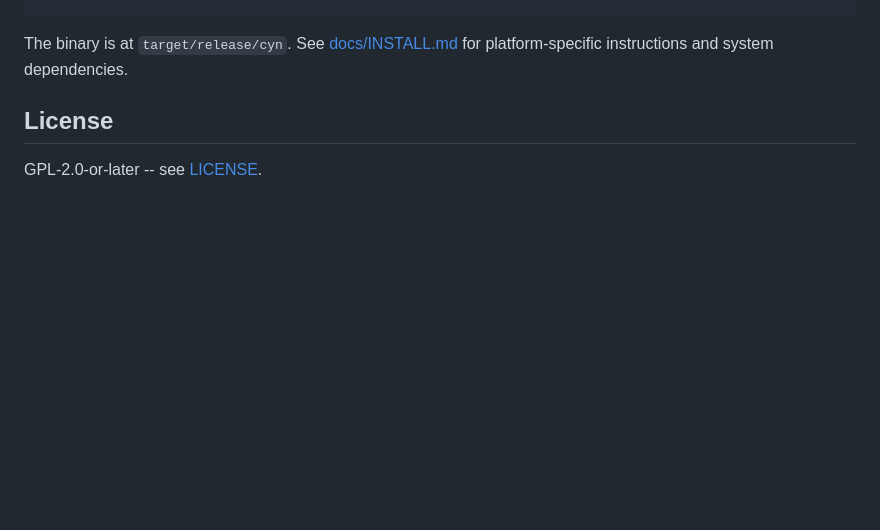
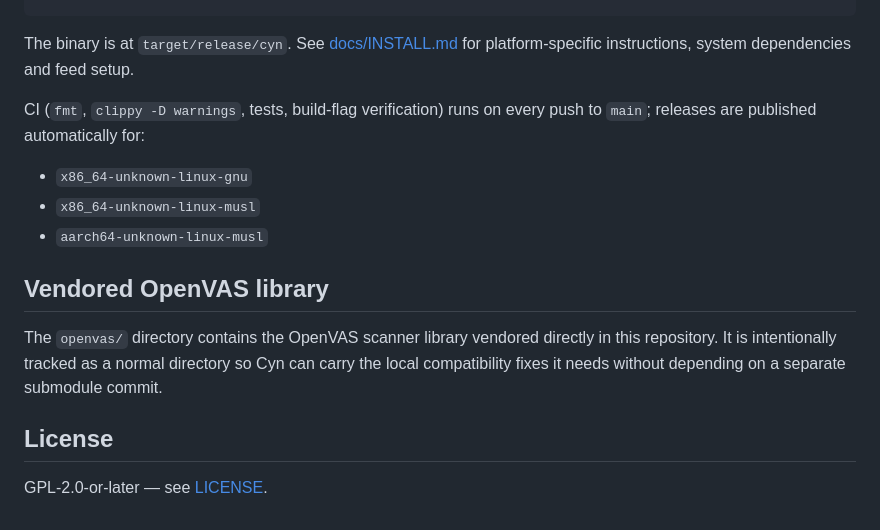
Before and after one commit to MKMithun2806/cyn, a Markdown page: README.md, the part around one of its changes. GitHub-like rendering; blank space fills up the shorter version.

````diff
--- a/README.md
+++ b/README.md
@@ -104,8 +178,24 @@ cd cyn
 cargo build --release
 ```
 
-The binary is at `target/release/cyn`. See [docs/INSTALL.md](docs/INSTALL.md) for platform-specific instructions and system dependencies.
+The binary is at `target/release/cyn`. See
+[docs/INSTALL.md](docs/INSTALL.md) for platform-specific instructions,
+system dependencies and feed setup.
+
+CI (`fmt`, `clippy -D warnings`, tests, build-flag verification) runs on
+every push to `main`; releases are published automatically for:
+
+- `x86_64-unknown-linux-gnu`
+- `x86_64-unknown-linux-musl`
+- `aarch64-unknown-linux-musl`
+
+## Vendored OpenVAS library
+
+The `openvas/` directory contains the OpenVAS scanner library vendored
+directly in this repository. It is intentionally tracked as a normal
+directory so Cyn can carry the local compatibility fixes it needs without
+depending on a separate submodule commit.
 
 ## License
 
-GPL-2.0-or-later -- see [LICENSE](LICENSE).
+GPL-2.0-or-later — see [LICENSE](LICENSE).
````
Also changed, not shown: other parts of README.md (+116 -42 lines).
